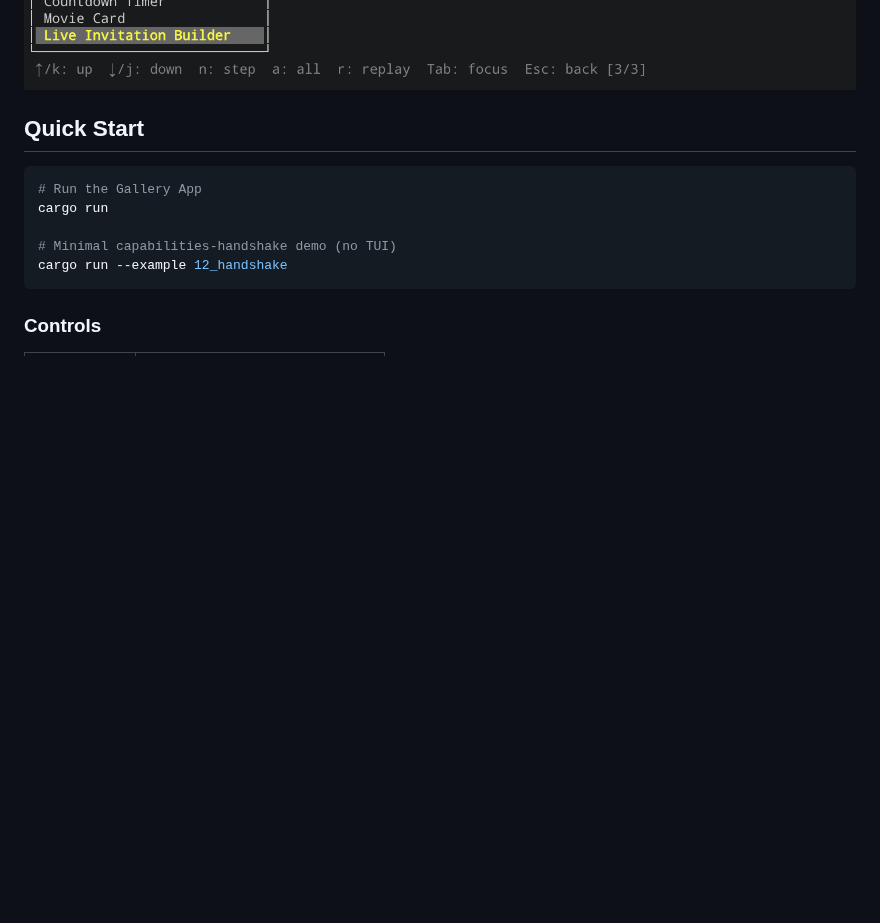
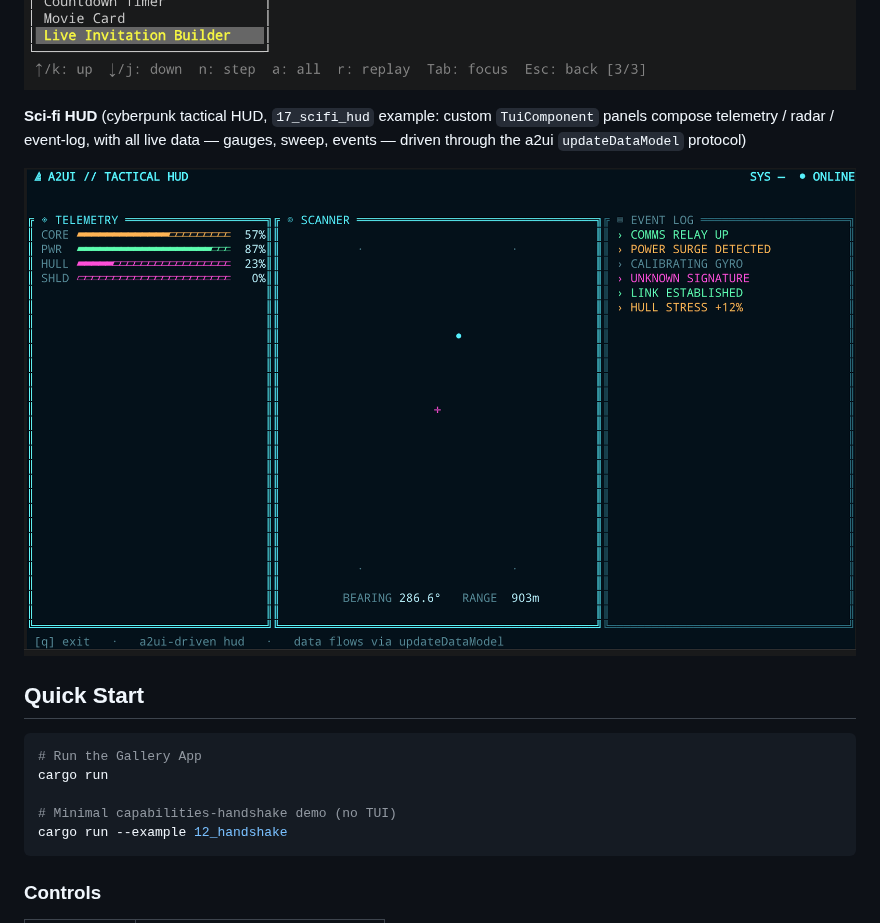
Before and after one commit to Liangdi/a2ui, a Markdown page: README_EN.md, the part around the change. Rendered like a GitHub page; pictures changed too: screenshot/sci-fi-hud.png (added); blank space fills up the shorter version.

```diff
--- a/README_EN.md
+++ b/README_EN.md
@@ -42,6 +42,10 @@ A2UI is a JSON-based streaming UI protocol that allows AI Agents to dynamically
 **Invitation Builder** (spec sample `30_live-invitation-builder`: a reactive form layout where TextField / Slider / ChoicePicker / DateTimeInput components work together to preview an invitation in real time)
 
 ![Invitation Builder](screenshot/invitation-builder.png)
+
+**Sci-fi HUD** (cyberpunk tactical HUD, `17_scifi_hud` example: custom `TuiComponent` panels compose telemetry / radar / event-log, with all live data — gauges, sweep, events — driven through the a2ui `updateDataModel` protocol)
+
+![Sci-fi HUD](screenshot/sci-fi-hud.png)
 
 ## Quick Start
 
```
Also changed, not shown: README.md (+4 -0 lines), 1 other file.
